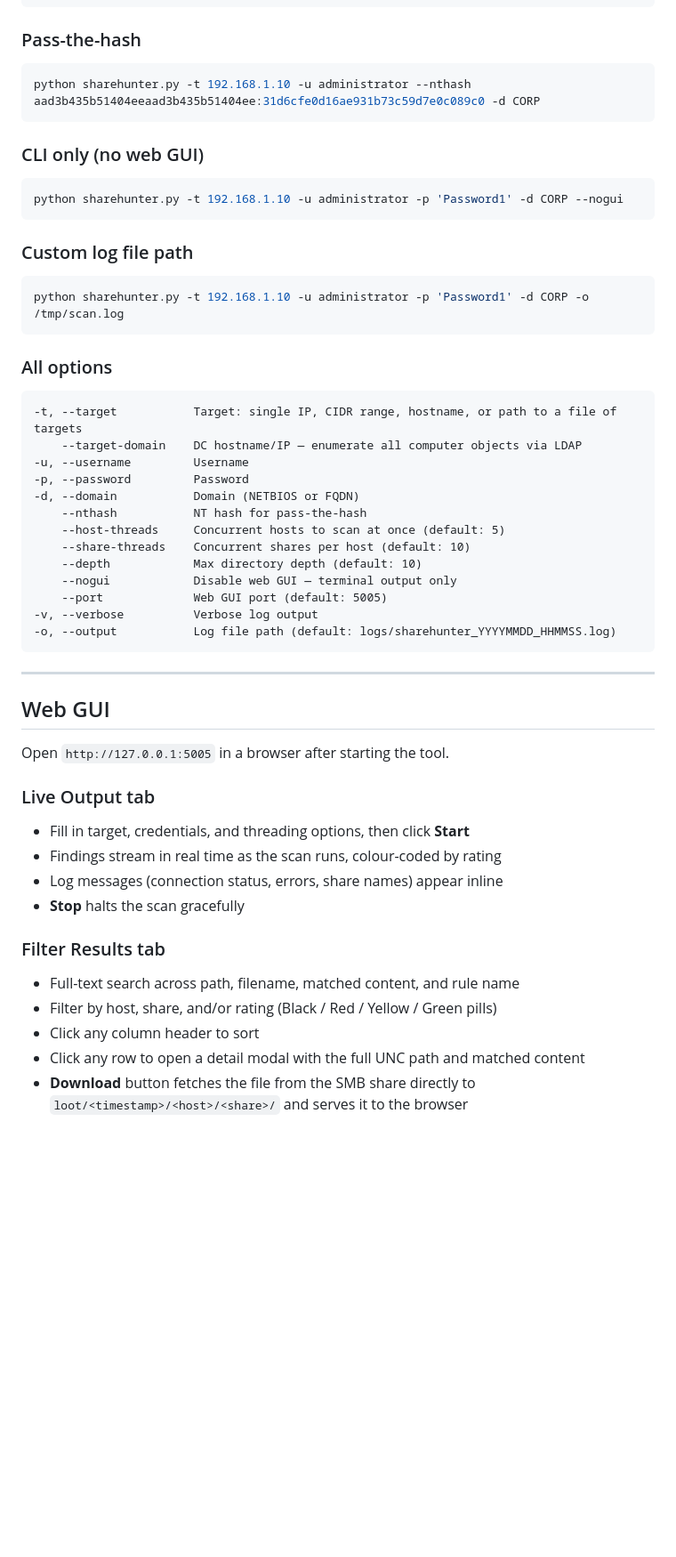
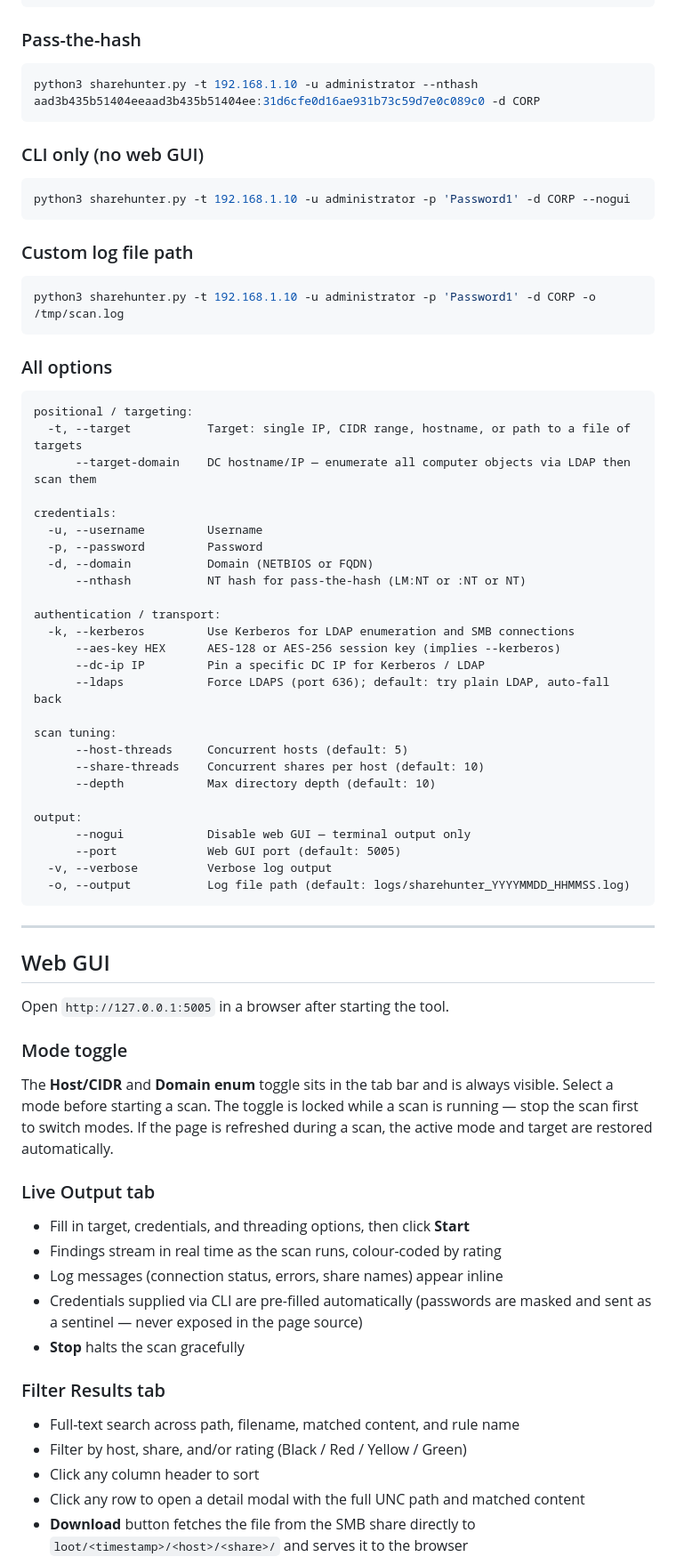
Before and after one commit to ab0x90/ShareHunter, a Markdown page: README.md, the part around one of its changes. Shown at 89% size. GitHub-like rendering; blank space fills up the shorter version.

````diff
--- a/README.md
+++ b/README.md
@@ -60,37 +80,50 @@ python sharehunter.py --target-domain dc01.corp.local -u administrator -p 'Passw
 ### Pass-the-hash
 
 ```bash
-python sharehunter.py -t 192.168.1.10 -u administrator --nthash aad3b435b51404eeaad3b435b51404ee:31d6cfe0d16ae931b73c59d7e0c089c0 -d CORP
+python3 sharehunter.py -t 192.168.1.10 -u administrator --nthash aad3b435b51404eeaad3b435b51404ee:31d6cfe0d16ae931b73c59d7e0c089c0 -d CORP
 ```
 
 ### CLI only (no web GUI)
 
 ```bash
-python sharehunter.py -t 192.168.1.10 -u administrator -p 'Password1' -d CORP --nogui
+python3 sharehunter.py -t 192.168.1.10 -u administrator -p 'Password1' -d CORP --nogui
 ```
 
 ### Custom log file path
 
 ```bash
-python sharehunter.py -t 192.168.1.10 -u administrator -p 'Password1' -d CORP -o /tmp/scan.log
+python3 sharehunter.py -t 192.168.1.10 -u administrator -p 'Password1' -d CORP -o /tmp/scan.log
 ```
 
 ### All options
 
 ```
--t, --target           Target: single IP, CIDR range, hostname, or path to a file of targets
-    --target-domain    DC hostname/IP — enumerate all computer objects via LDAP
--u, --username         Username
--p, --password         Password
--d, --domain           Domain (NETBIOS or FQDN)
-    --nthash           NT hash for pass-the-hash
-    --host-threads     Concurrent hosts to scan at once (default: 5)
-    --share-threads    Concurrent shares per host (default: 10)
-    --depth            Max directory depth (default: 10)
-    --nogui            Disable web GUI — terminal output only
-    --port             Web GUI port (default: 5005)
--v, --verbose          Verbose log output
--o, --output           Log file path (default: logs/sharehunter_YYYYMMDD_HHMMSS.log)
+positional / targeting:
+  -t, --target           Target: single IP, CIDR range, hostname, or path to a file of targets
+      --target-domain    DC hostname/IP — enumerate all computer objects via LDAP then scan them
+
+credentials:
+  -u, --username         Username
+  -p, --password         Password
+  -d, --domain           Domain (NETBIOS or FQDN)
+      --nthash           NT hash for pass-the-hash (LM:NT or :NT or NT)
+
+authentication / transport:
+  -k, --kerberos         Use Kerberos for LDAP enumeration and SMB connections
+      --aes-key HEX      AES-128 or AES-256 session key (implies --kerberos)
+      --dc-ip IP         Pin a specific DC IP for Kerberos / LDAP
+      --ldaps            Force LDAPS (port 636); default: try plain LDAP, auto-fall back
+
+scan tuning:
+      --host-threads     Concurrent hosts (default: 5)
+      --share-threads    Concurrent shares per host (default: 10)
+      --depth            Max directory depth (default: 10)
+
+output:
+      --nogui            Disable web GUI — terminal output only
+      --port             Web GUI port (default: 5005)
+  -v, --verbose          Verbose log output
+  -o, --output           Log file path (default: logs/sharehunter_YYYYMMDD_HHMMSS.log)
 ```
 
 ---
@@ -99,17 +132,22 @@ python sharehunter.py -t 192.168.1.10 -u administrator -p 'Password1' -d CORP -o
 
 Open `http://127.0.0.1:5005` in a browser after starting the tool.
 
+### Mode toggle
+
+The **Host/CIDR** and **Domain enum** toggle sits in the tab bar and is always visible. Select a mode before starting a scan. The toggle is locked while a scan is running — stop the scan first to switch modes. If the page is refreshed during a scan, the active mode and target are restored automatically.
+
 ### Live Output tab
 
 - Fill in target, credentials, and threading options, then click **Start**
 - Findings stream in real time as the scan runs, colour-coded by rating
 - Log messages (connection status, errors, share names) appear inline
+- Credentials supplied via CLI are pre-filled automatically (passwords are masked and sent as a sentinel — never exposed in the page source)
 - **Stop** halts the scan gracefully
 
 ### Filter Results tab
 
 - Full-text search across path, filename, matched content, and rule name
-- Filter by host, share, and/or rating (Black / Red / Yellow / Green pills)
+- Filter by host, share, and/or rating (Black / Red / Yellow / Green)
 - Click any column header to sort
 - Click any row to open a detail modal with the full UNC path and matched content
 - **Download** button fetches the file from the SMB share directly to `loot/<timestamp>/<host>/<share>/` and serves it to the browser
````
Also changed, not shown: other parts of README.md (+70 -48 lines).
